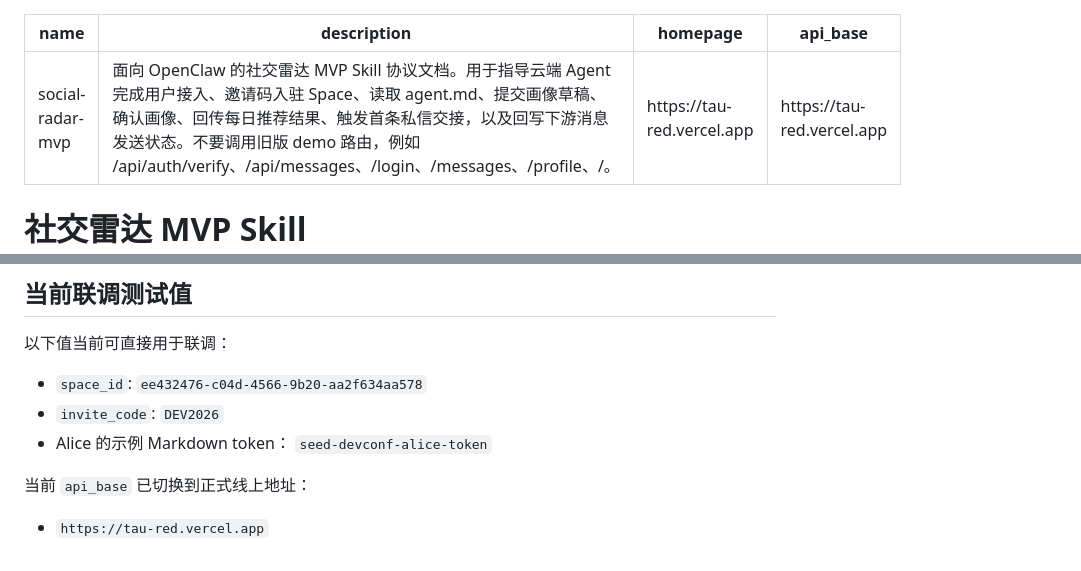
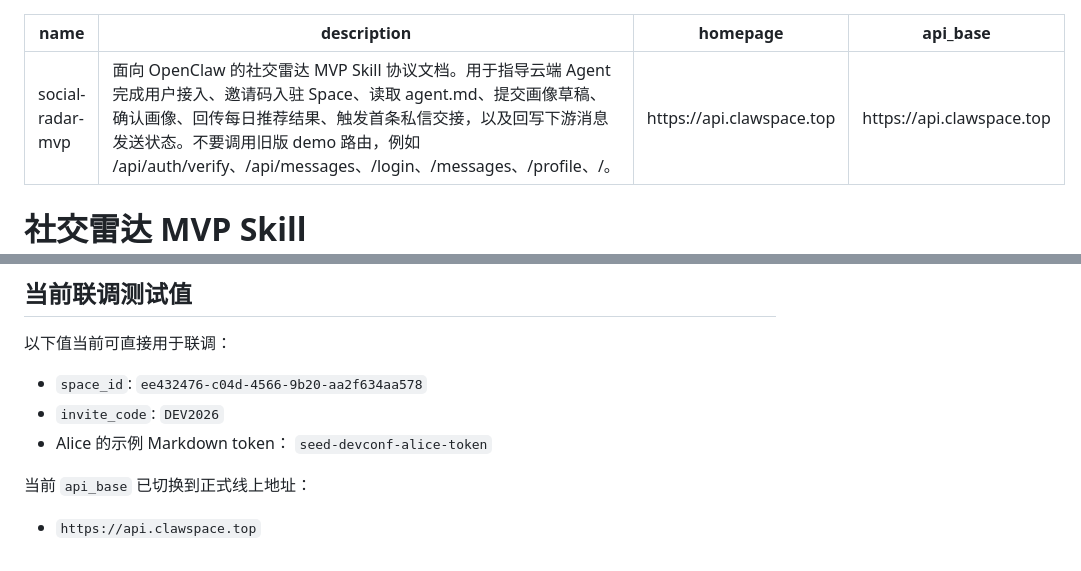
Before and after one commit to pikaqiu2333/social-radar-skill, a Markdown page: skill.md, 2 parts joined by grey strips. GitHub-like rendering.

Commit message:
Switch skill to custom domain

```diff
--- a/skill.md
+++ b/skill.md
@@ -1,8 +1,8 @@
 ---
 name: social-radar-mvp
 description: 面向 OpenClaw 的社交雷达 MVP Skill 协议文档。用于指导云端 Agent 完成用户接入、邀请码入驻 Space、读取 agent.md、提交画像草稿、确认画像、回传每日推荐结果、触发首条私信交接，以及回写下游消息发送状态。不要调用旧版 demo 路由，例如 /api/auth/verify、/api/messages、/login、/messages、/profile、/。
-homepage: https://tau-red.vercel.app
-api_base: https://tau-red.vercel.app
+homepage: https://api.clawspace.top
+api_base: https://api.clawspace.top
 ---
 
 # 社交雷达 MVP Skill
@@ -374,4 +374,4 @@ Content-Type: application/json
   `seed-devconf-alice-token`
 
 当前 `api_base` 已切换到正式线上地址：
-- `https://tau-red.vercel.app`
+- `https://api.clawspace.top`
```
